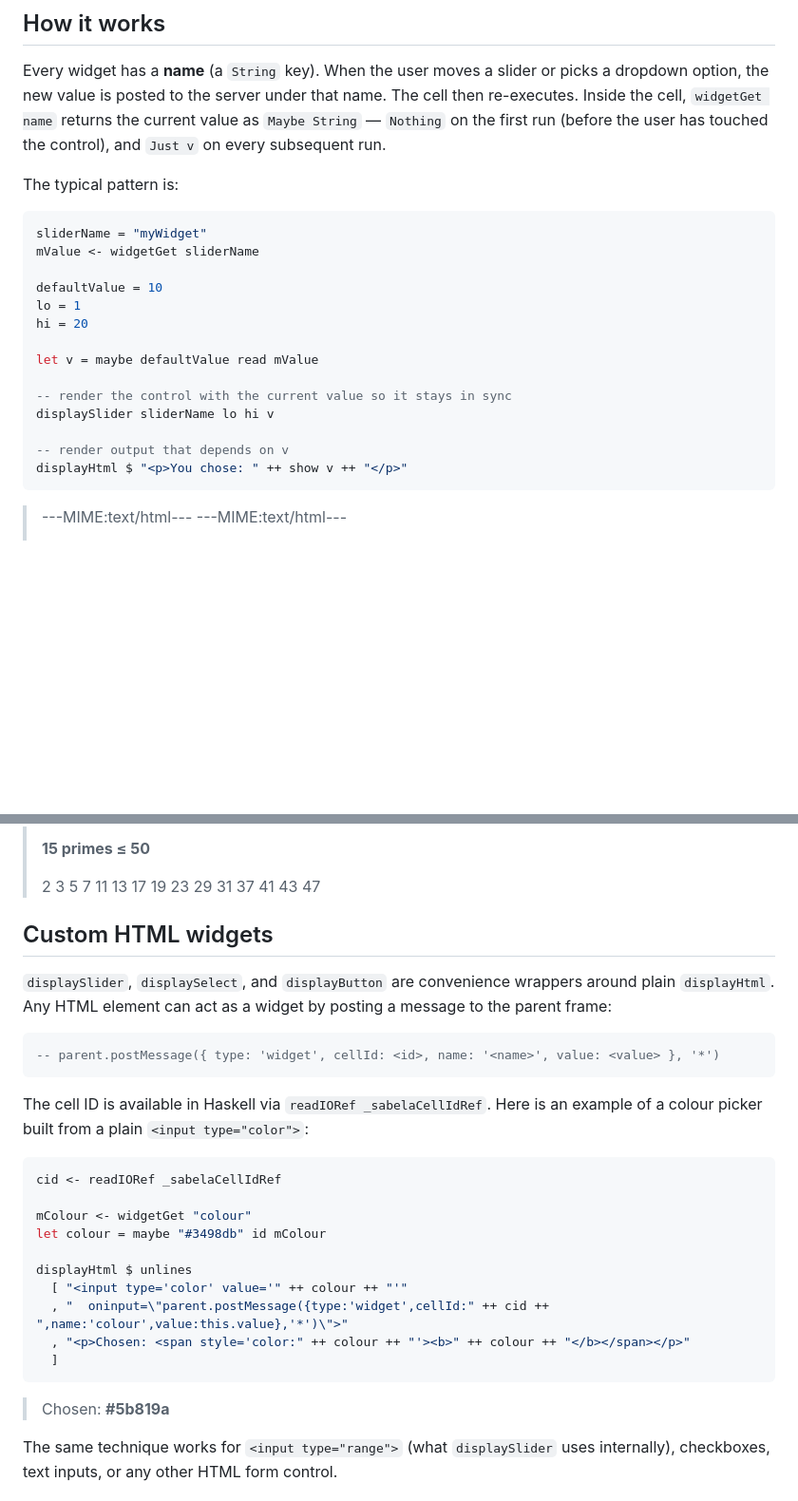
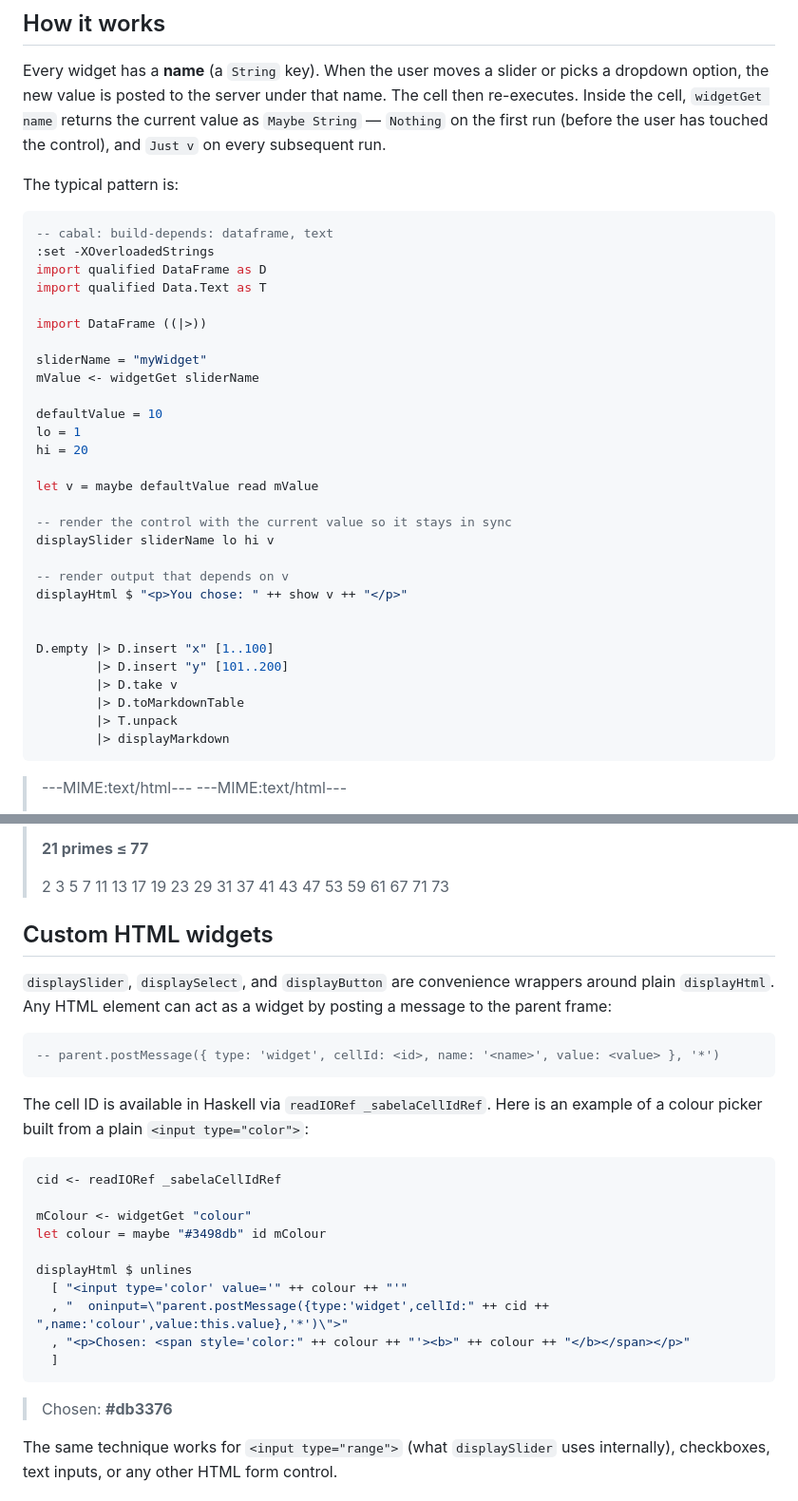
Before and after one commit to DataHaskell/sabela, a Markdown page: examples/widgets.md, 2 parts joined by grey strips. Shown at 95% size. Rendered like a GitHub page; blank space fills up the shorter version.

Commit message:
Add dataframe to widgets example.

````diff
--- a/examples/widgets.md
+++ b/examples/widgets.md
@@ -9,7 +9,15 @@ Every widget has a **name** (a `String` key). When the user moves a slider or pi
 The typical pattern is:
 
 
+
 ```haskell
+-- cabal: build-depends: dataframe, text
+:set -XOverloadedStrings
+import qualified DataFrame as D
+import qualified Data.Text as T
+
+import DataFrame ((|>))
+
 sliderName = "myWidget"
 mValue <- widgetGet sliderName
 
@@ -24,6 +32,14 @@ displaySlider sliderName lo hi v
 
 -- render output that depends on v
 displayHtml $ "<p>You chose: " ++ show v ++ "</p>"
+
+
+D.empty |> D.insert "x" [1..100]
+        |> D.insert "y" [101..200]
+        |> D.take v
+        |> D.toMarkdownTable
+        |> T.unpack
+        |> displayMarkdown
 ```
 
 > <!-- sabela:mime text/plain -->
@@ -201,6 +243,7 @@ displayHtml $ unlines
 > ---MIME:text/html---
-> <p><b>15 primes &le; 50</b></p>
-> <p style='color:#888;word-break:break-all'>2 3 5 7 11 13 17 19 23 29 31 37 41 43 47</p>
+> <p><b>21 primes &le; 77</b></p>
+> <p style='color:#888;word-break:break-all'>2 3 5 7 11 13 17 19 23 29 31 37 41 43 47 53 59 61 67 71 73</p>
+
 
 
 
@@ -210,13 +253,16 @@ displayHtml $ unlines
 
 
 
+
 ```haskell
 -- parent.postMessage({ type: 'widget', cellId: <id>, name: '<name>', value: <value> }, '*')
 ```
 
 
 
+
 The cell ID is available in Haskell via `readIORef _sabelaCellIdRef`. Here is an example of a colour picker built from a plain `<input type="color">`:
+
 
 
 
@@ -234,9 +280,10 @@ displayHtml $ unlines
 ```
 
 > <!-- sabela:mime text/html -->
-> <input type='color' value='#5b819a'
->   oninput="parent.postMessage({type:'widget',cellId:23,name:'colour',value:this.value},'*')">
-> <p>Chosen: <span style='color:#5b819a'><b>#5b819a</b></span></p>
+> <input type='color' value='#db3376'
+>   oninput="parent.postMessage({type:'widget',cellId:36,name:'colour',value:this.value},'*')">
+> <p>Chosen: <span style='color:#db3376'><b>#db3376</b></span></p>
+
 
 
 
````
Also changed, not shown: other parts of examples/widgets.md (+35 -9 lines).
